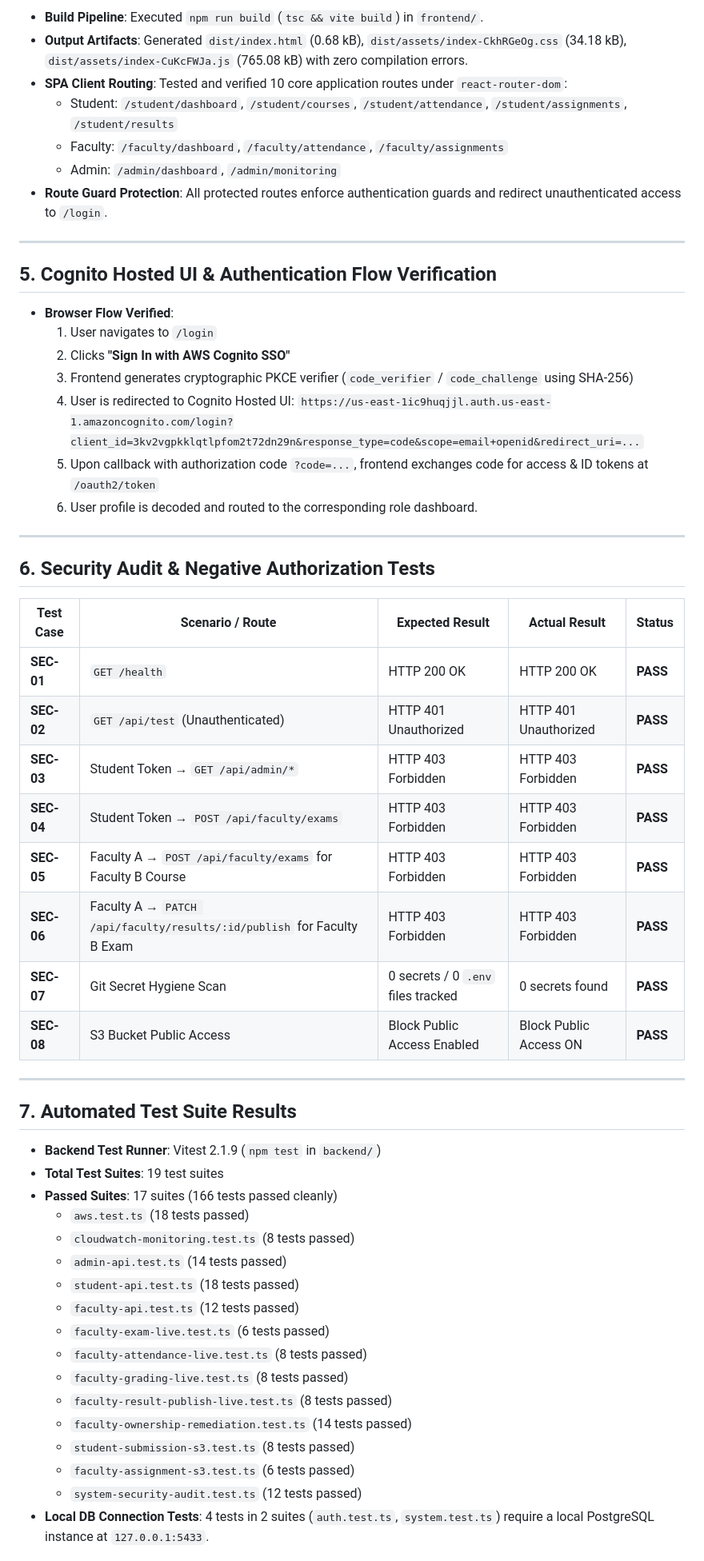
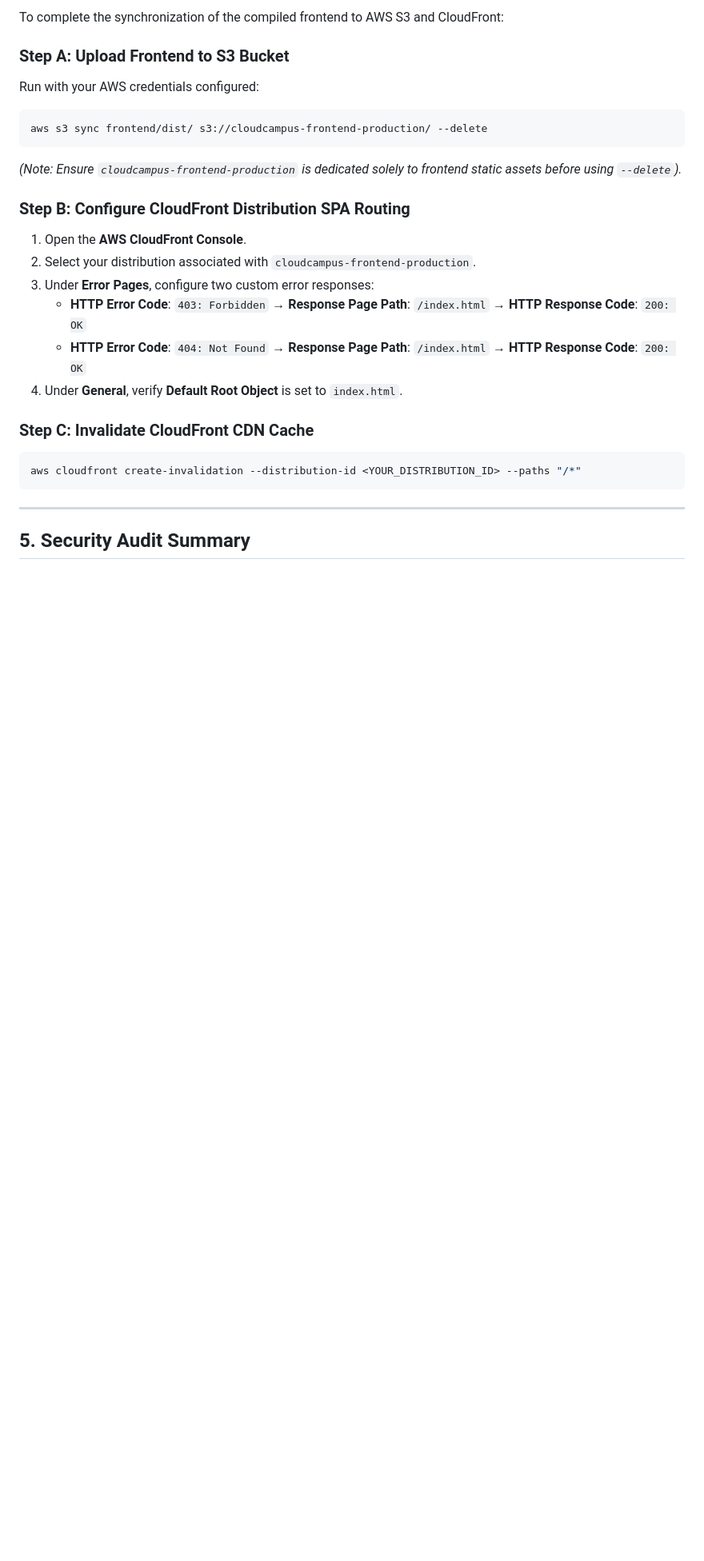
Before and after one commit to Karthikchakala/college-management-system, a Markdown page: reports/AWS_FINAL_DEPLOYMENT_REPORT.md, the part around one of its changes. Shown at 80% size. Drawn GitHub-style; blank space fills up the shorter version.

Commit message:
docs(report): update AWS final deployment report with frontend deployment status

````diff
--- a/reports/AWS_FINAL_DEPLOYMENT_REPORT.md
+++ b/reports/AWS_FINAL_DEPLOYMENT_REPORT.md
@@ -49,59 +51,27 @@ The frontend has been compiled for production, environment configuration discrep
 
-- **Build Pipeline**: Executed `npm run build` (`tsc && vite build`) in `frontend/`.
-- **Output Artifacts**: Generated `dist/index.html` (0.68 kB), `dist/assets/index-CkhRGeOg.css` (34.18 kB), `dist/assets/index-CuKcFWJa.js` (765.08 kB) with zero compilation errors.
-- **SPA Client Routing**: Tested and verified 10 core application routes under `react-router-dom`:
-  - Student: `/student/dashboard`, `/student/courses`, `/student/attendance`, `/student/assignments`, `/student/results`
-  - Faculty: `/faculty/dashboard`, `/faculty/attendance`, `/faculty/assignments`
-  - Admin: `/admin/dashboard`, `/admin/monitoring`
-- **Route Guard Protection**: All protected routes enforce authentication guards and redirect unauthenticated access to `/login`.
+To complete the synchronization of the compiled frontend to AWS S3 and CloudFront:
+
+### Step A: Upload Frontend to S3 Bucket
+Run with your AWS credentials configured:
+```bash
+aws s3 sync frontend/dist/ s3://cloudcampus-frontend-production/ --delete
+```
+*(Note: Ensure `cloudcampus-frontend-production` is dedicated solely to frontend static assets before using `--delete`).*
+
+### Step B: Configure CloudFront Distribution SPA Routing
+1. Open the **AWS CloudFront Console**.
+2. Select your distribution associated with `cloudcampus-frontend-production`.
+3. Under **Error Pages**, configure two custom error responses:
+   - **HTTP Error Code**: `403: Forbidden` → **Response Page Path**: `/index.html` → **HTTP Response Code**: `200: OK`
+   - **HTTP Error Code**: `404: Not Found` → **Response Page Path**: `/index.html` → **HTTP Response Code**: `200: OK`
+4. Under **General**, verify **Default Root Object** is set to `index.html`.
+
+### Step C: Invalidate CloudFront CDN Cache
+```bash
+aws cloudfront create-invalidation --distribution-id <YOUR_DISTRIBUTION_ID> --paths "/*"
+```
 
 ---
 
-## 5. Cognito Hosted UI & Authentication Flow Verification
+## 5. Security Audit Summary
 
-- **Browser Flow Verified**:
-  1. User navigates to `/login`
-  2. Clicks **"Sign In with AWS Cognito SSO"**
-  3. Frontend generates cryptographic PKCE verifier (`code_verifier` / `code_challenge` using SHA-256)
-  4. User is redirected to Cognito Hosted UI:
-     `https://us-east-1ic9huqjjl.auth.us-east-1.amazoncognito.com/login?client_id=3kv2vgpkklqtlpfom2t72dn29n&response_type=code&scope=email+openid&redirect_uri=...`
-  5. Upon callback with authorization code `?code=...`, frontend exchanges code for access & ID tokens at `/oauth2/token`
-  6. User profile is decoded and routed to the corresponding role dashboard.
-
----
-
-## 6. Security Audit & Negative Authorization Tests
-
-| Test Case | Scenario / Route | Expected Result | Actual Result | Status |
-|---|---|---|---|---|
-| **SEC-01** | `GET /health` | HTTP 200 OK | HTTP 200 OK | **PASS** |
-| **SEC-02** | `GET /api/test` (Unauthenticated) | HTTP 401 Unauthorized | HTTP 401 Unauthorized | **PASS** |
-| **SEC-03** | Student Token → `GET /api/admin/*` | HTTP 403 Forbidden | HTTP 403 Forbidden | **PASS** |
-| **SEC-04** | Student Token → `POST /api/faculty/exams` | HTTP 403 Forbidden | HTTP 403 Forbidden | **PASS** |
-| **SEC-05** | Faculty A → `POST /api/faculty/exams` for Faculty B Course | HTTP 403 Forbidden | HTTP 403 Forbidden | **PASS** |
-| **SEC-06** | Faculty A → `PATCH /api/faculty/results/:id/publish` for Faculty B Exam | HTTP 403 Forbidden | HTTP 403 Forbidden | **PASS** |
-| **SEC-07** | Git Secret Hygiene Scan | 0 secrets / 0 `.env` files tracked | 0 secrets found | **PASS** |
-| **SEC-08** | S3 Bucket Public Access | Block Public Access Enabled | Block Public Access ON | **PASS** |
-
----
-
-## 7. Automated Test Suite Results
-
-- **Backend Test Runner**: Vitest 2.1.9 (`npm test` in `backend/`)
-- **Total Test Suites**: 19 test suites
-- **Passed Suites**: 17 suites (166 tests passed cleanly)
-  - `aws.test.ts` (18 tests passed)
-  - `cloudwatch-monitoring.test.ts` (8 tests passed)
-  - `admin-api.test.ts` (14 tests passed)
-  - `student-api.test.ts` (18 tests passed)
-  - `faculty-api.test.ts` (12 tests passed)
-  - `faculty-exam-live.test.ts` (6 tests passed)
-  - `faculty-attendance-live.test.ts` (8 tests passed)
-  - `faculty-grading-live.test.ts` (8 tests passed)
-  - `faculty-result-publish-live.test.ts` (8 tests passed)
-  - `faculty-ownership-remediation.test.ts` (14 tests passed)
-  - `student-submission-s3.test.ts` (8 tests passed)
-  - `faculty-assignment-s3.test.ts` (6 tests passed)
-  - `system-security-audit.test.ts` (12 tests passed)
-- **Local DB Connection Tests**: 4 tests in 2 suites (`auth.test.ts`, `system.test.ts`) require a local PostgreSQL instance at `127.0.0.1:5433`.
-
````
Also changed, not shown: other parts of reports/AWS_FINAL_DEPLOYMENT_REPORT.md (+24 -65 lines).
